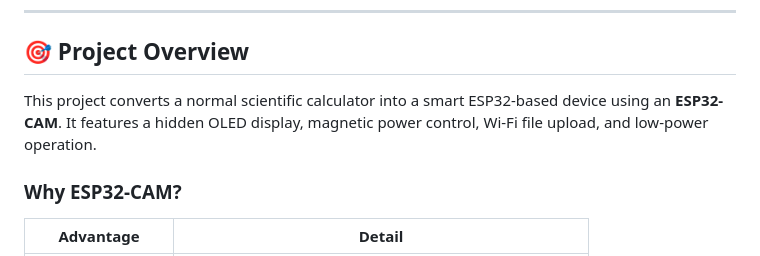
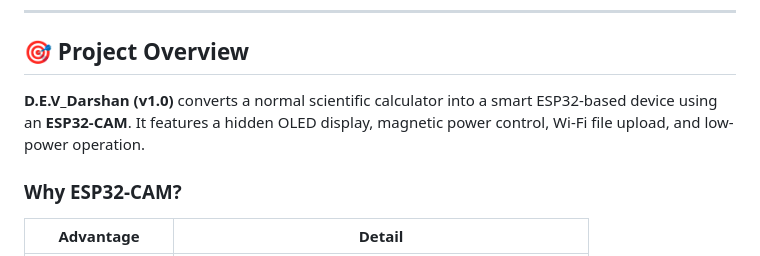
Before and after one commit to sakxam-xeetri/D.E.V_Darshan, a Markdown page: README.md, the part around the change. Drawn GitHub-style.

Commit message:
Update project overview formatting in README.md for clarity

```diff
--- a/README.md
+++ b/README.md
@@ -34,7 +34,7 @@
 
 ## 🎯 Project Overview
 
-This project converts a normal scientific calculator into a smart ESP32-based device using an **ESP32-CAM**. It features a hidden OLED display, magnetic power control, Wi-Fi file upload, and low-power operation.
+**D.E.V_Darshan (v1.0)** converts a normal scientific calculator into a smart ESP32-based device using an **ESP32-CAM**. It features a hidden OLED display, magnetic power control, Wi-Fi file upload, and low-power operation.
 
 ### Why ESP32-CAM?
 
```
